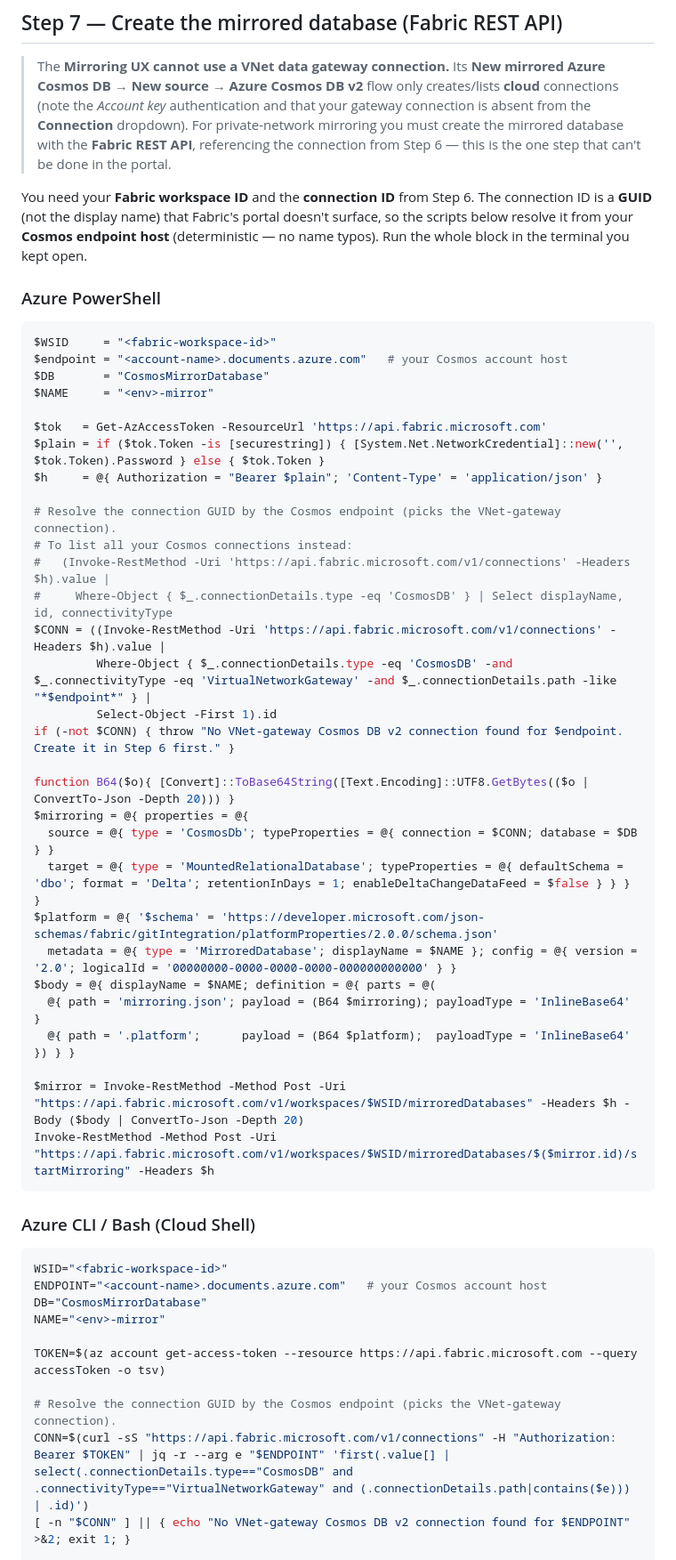
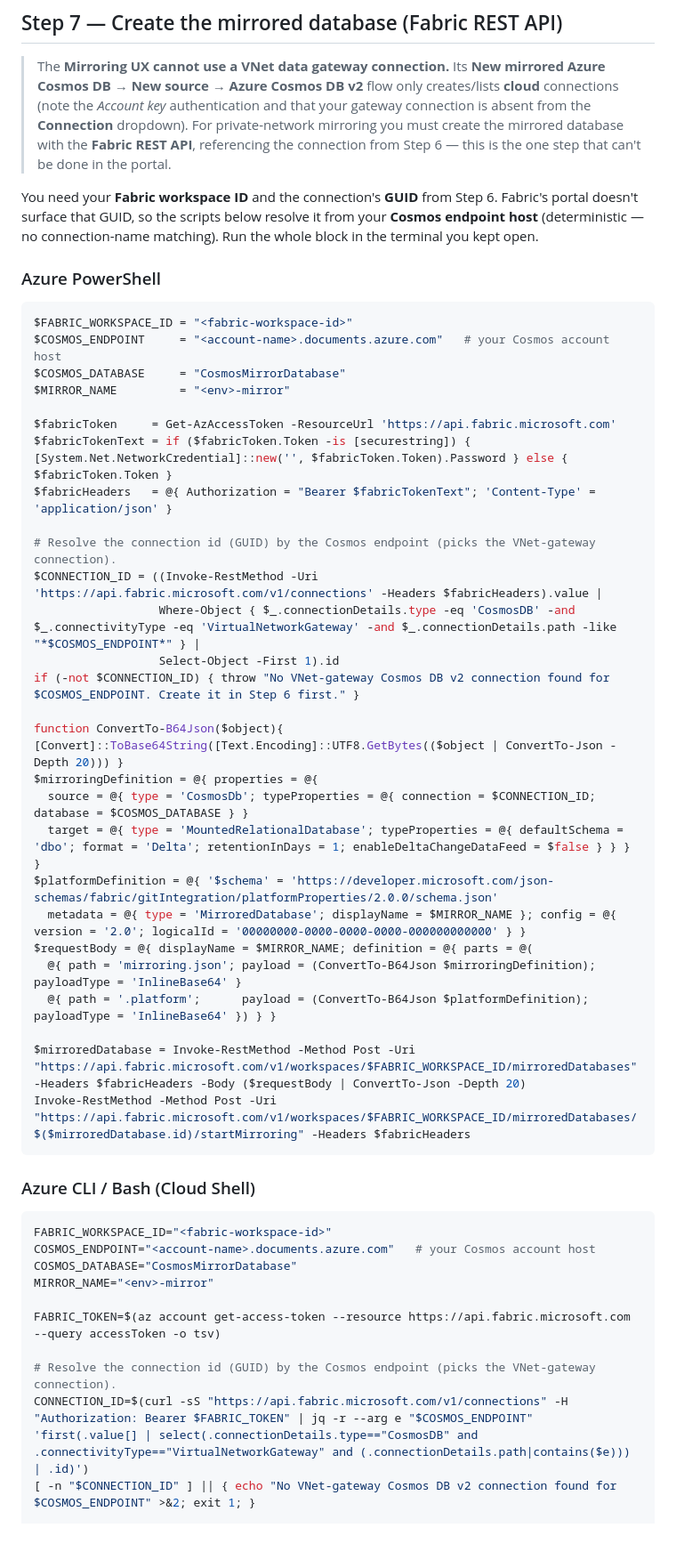
Before and after one commit to markjbrown/cosmos-webapp-network-sample, a Markdown page: docs/mirroring-over-private-link.md, the part around one of its changes. Shown at 89% size. Rendered like a GitHub page; blank space fills up the shorter version.

````diff
--- a/docs/mirroring-over-private-link.md
+++ b/docs/mirroring-over-private-link.md
@@ -308,57 +308,53 @@ Update-AzCosmosDBAccount -ResourceGroupName $RG -Name $ACCT -NetworkAclBypass Az
 > with the **Fabric REST API**, referencing the connection from Step 6 — this is the one step
 > that can't be done in the portal.
 
-You need your **Fabric workspace ID** and the **connection ID** from Step 6. The connection ID
-is a **GUID** (not the display name) that Fabric's portal doesn't surface, so the scripts below
-resolve it from your **Cosmos endpoint host** (deterministic — no name typos). Run the whole
-block in the terminal you kept open.
+You need your **Fabric workspace ID** and the connection's **GUID** from Step 6. Fabric's portal
+doesn't surface that GUID, so the scripts below resolve it from your **Cosmos endpoint host**
+(deterministic — no connection-name matching). Run the whole block in the terminal you kept open.
 
 ### Azure PowerShell
 
 ```powershell
-$WSID     = "<fabric-workspace-id>"
-$endpoint = "<account-name>.documents.azure.com"   # your Cosmos account host
-$DB       = "CosmosMirrorDatabase"
-$NAME     = "<env>-mirror"
+$FABRIC_WORKSPACE_ID = "<fabric-workspace-id>"
+$COSMOS_ENDPOINT     = "<account-name>.documents.azure.com"   # your Cosmos account host
+$COSMOS_DATABASE     = "CosmosMirrorDatabase"
+$MIRROR_NAME         = "<env>-mirror"
 
-$tok   = Get-AzAccessToken -ResourceUrl 'https://api.fabric.microsoft.com'
-$plain = if ($tok.Token -is [securestring]) { [System.Net.NetworkCredential]::new('', $tok.Token).Password } else { $tok.Token }
-$h     = @{ Authorization = "Bearer $plain"; 'Content-Type' = 'application/json' }
+$fabricToken     = Get-AzAccessToken -ResourceUrl 'https://api.fabric.microsoft.com'
+$fabricTokenText = if ($fabricToken.Token -is [securestring]) { [System.Net.NetworkCredential]::new('', $fabricToken.Token).Password } else { $fabricToken.Token }
+$fabricHeaders   = @{ Authorization = "Bearer $fabricTokenText"; 'Content-Type' = 'application/json' }
 
-# Resolve the connection GUID by the Cosmos endpoint (picks the VNet-gateway connection).
-# To list all your Cosmos connections instead:
-#   (Invoke-RestMethod -Uri 'https://api.fabric.microsoft.com/v1/connections' -Headers $h).value |
-#     Where-Object { $_.connectionDetails.type -eq 'CosmosDB' } | Select displayName, id, connectivityType
-$CONN = ((Invoke-RestMethod -Uri 'https://api.fabric.microsoft.com/v1/connections' -Headers $h).value |
-         Where-Object { $_.connectionDetails.type -eq 'CosmosDB' -and $_.connectivityType -eq 'VirtualNetworkGateway' -and $_.connectionDetails.path -like "*$endpoint*" } |
-         Select-Object -First 1).id
-if (-not $CONN) { throw "No VNet-gateway Cosmos DB v2 connection found for $endpoint. Create it in Step 6 first." }
+# Resolve the connection id (GUID) by the Cosmos endpoint (picks the VNet-gateway connection).
+$CONNECTION_ID = ((Invoke-RestMethod -Uri 'https://api.fabric.microsoft.com/v1/connections' -Headers $fabricHeaders).value |
+                  Where-Object { $_.connectionDetails.type -eq 'CosmosDB' -and $_.connectivityType -eq 'VirtualNetworkGateway' -and $_.connectionDetails.path -like "*$COSMOS_ENDPOINT*" } |
+                  Select-Object -First 1).id
+if (-not $CONNECTION_ID) { throw "No VNet-gateway Cosmos DB v2 connection found for $COSMOS_ENDPOINT. Create it in Step 6 first." }
 
-function B64($o){ [Convert]::ToBase64String([Text.Encoding]::UTF8.GetBytes(($o | ConvertTo-Json -Depth 20))) }
-$mirroring = @{ properties = @{
-  source = @{ type = 'CosmosDb'; typeProperties = @{ connection = $CONN; database = $DB } }
+function ConvertTo-B64Json($object){ [Convert]::ToBase64String([Text.Encoding]::UTF8.GetBytes(($object | ConvertTo-Json -Depth 20))) }
+$mirroringDefinition = @{ properties = @{
+  source = @{ type = 'CosmosDb'; typeProperties = @{ connection = $CONNECTION_ID; database = $COSMOS_DATABASE } }
   target = @{ type = 'MountedRelationalDatabase'; typeProperties = @{ defaultSchema = 'dbo'; format = 'Delta'; retentionInDays = 1; enableDeltaChangeDataFeed = $false } } } }
-$platform = @{ '$schema' = 'https://developer.microsoft.com/json-schemas/fabric/gitIntegration/platformProperties/2.0.0/schema.json'
-  metadata = @{ type = 'MirroredDatabase'; displayName = $NAME }; config = @{ version = '2.0'; logicalId = '00000000-0000-0000-0000-000000000000' } }
-$body = @{ displayName = $NAME; definition = @{ parts = @(
-  @{ path = 'mirroring.json'; payload = (B64 $mirroring); payloadType = 'InlineBase64' }
-  @{ path = '.platform';      payload = (B64 $platform);  payloadType = 'InlineBase64' }) } }
+$platformDefinition = @{ '$schema' = 'https://developer.microsoft.com/json-schemas/fabric/gitIntegration/platformProperties/2.0.0/schema.json'
+  metadata = @{ type = 'MirroredDatabase'; displayName = $MIRROR_NAME }; config = @{ version = '2.0'; logicalId = '00000000-0000-0000-0000-000000000000' } }
+$requestBody = @{ displayName = $MIRROR_NAME; definition = @{ parts = @(
+  @{ path = 'mirroring.json'; payload = (ConvertTo-B64Json $mirroringDefinition); payloadType = 'InlineBase64' }
+  @{ path = '.platform';      payload = (ConvertTo-B64Json $platformDefinition);  payloadType = 'InlineBase64' }) } }
 
-$mirror = Invoke-RestMethod -Method Post -Uri "https://api.fabric.microsoft.com/v1/workspaces/$WSID/mirroredDatabases" -Headers $h -Body ($body | ConvertTo-Json -Depth 20)
-Invoke-RestMethod -Method Post -Uri "https://api.fabric.microsoft.com/v1/workspaces/$WSID/mirroredDatabases/$($mirror.id)/startMirroring" -Headers $h
+$mirroredDatabase = Invoke-RestMethod -Method Post -Uri "https://api.fabric.microsoft.com/v1/workspaces/$FABRIC_WORKSPACE_ID/mirroredDatabases" -Headers $fabricHeaders -Body ($requestBody | ConvertTo-Json -Depth 20)
+Invoke-RestMethod -Method Post -Uri "https://api.fabric.microsoft.com/v1/workspaces/$FABRIC_WORKSPACE_ID/mirroredDatabases/$($mirroredDatabase.id)/startMirroring" -Headers $fabricHeaders
 ```
 
 ### Azure CLI / Bash (Cloud Shell)
 
 ```bash
-WSID="<fabric-workspace-id>"
-ENDPOINT="<account-name>.documents.azure.com"   # your Cosmos account host
-DB="CosmosMirrorDatabase"
-NAME="<env>-mirror"
+FABRIC_WORKSPACE_ID="<fabric-workspace-id>"
+COSMOS_ENDPOINT="<account-name>.documents.azure.com"   # your Cosmos account host
+COSMOS_DATABASE="CosmosMirrorDatabase"
+MIRROR_NAME="<env>-mirror"
 
-TOKEN=$(az account get-access-token --resource https://api.fabric.microsoft.com --query accessToken -o tsv)
+FABRIC_TOKEN=$(az account get-access-token --resource https://api.fabric.microsoft.com --query accessToken -o tsv)
 
-# Resolve the connection GUID by the Cosmos endpoint (picks the VNet-gateway connection).
-CONN=$(curl -sS "https://api.fabric.microsoft.com/v1/connections" -H "Authorization: Bearer $TOKEN" | jq -r --arg e "$ENDPOINT" 'first(.value[] | select(.connectionDetails.type=="CosmosDB" and .connectivityType=="VirtualNetworkGateway" and (.connectionDetails.path|contains($e))) | .id)')
-[ -n "$CONN" ] || { echo "No VNet-gateway Cosmos DB v2 connection found for $ENDPOINT" >&2; exit 1; }
+# Resolve the connection id (GUID) by the Cosmos endpoint (picks the VNet-gateway connection).
+CONNECTION_ID=$(curl -sS "https://api.fabric.microsoft.com/v1/connections" -H "Authorization: Bearer $FABRIC_TOKEN" | jq -r --arg e "$COSMOS_ENDPOINT" 'first(.value[] | select(.connectionDetails.type=="CosmosDB" and .connectivityType=="VirtualNetworkGateway" and (.connectionDetails.path|contains($e))) | .id)')
+[ -n "$CONNECTION_ID" ] || { echo "No VNet-gateway Cosmos DB v2 connection found for $COSMOS_ENDPOINT" >&2; exit 1; }
 
````
Also changed, not shown: other parts of docs/mirroring-over-private-link.md (+57 -57 lines).
